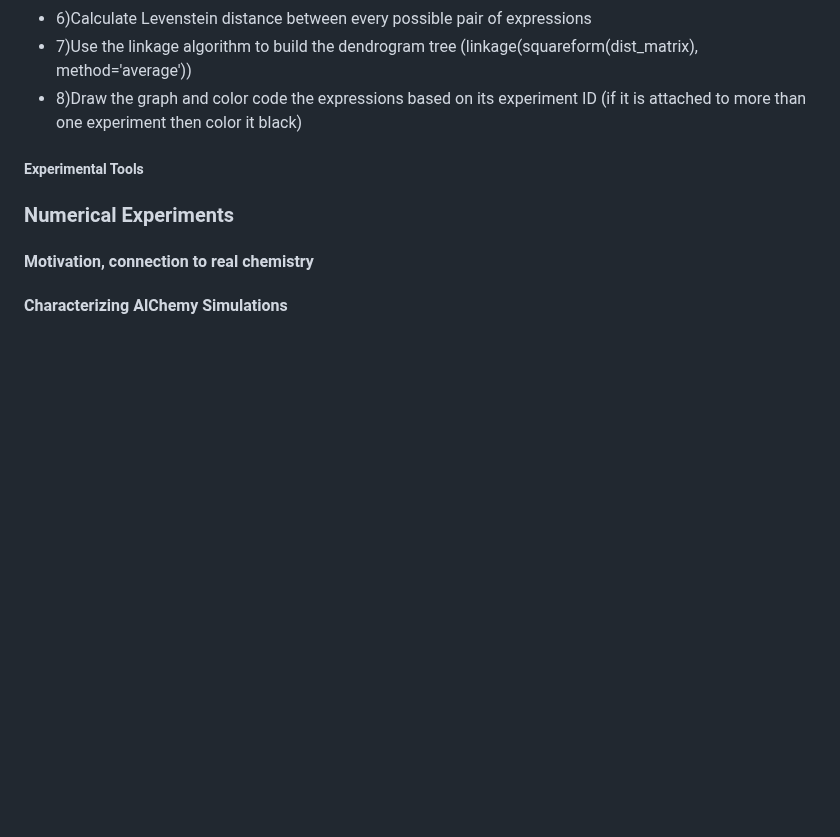
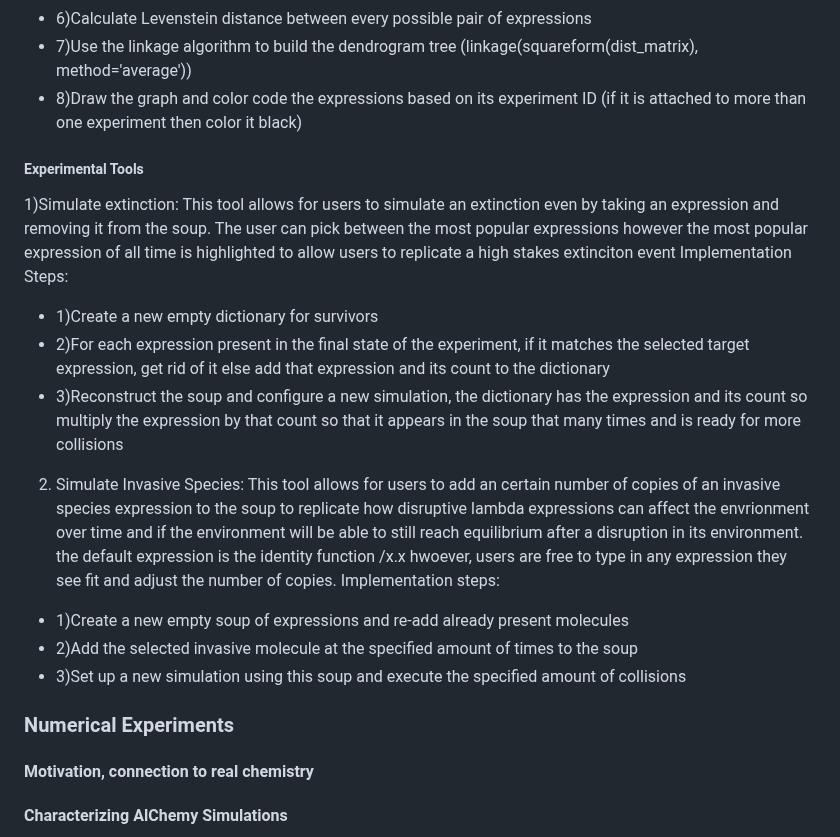
Before and after one commit to mathis-group/Alchemy-Dashboard, a Markdown page: 0-paper/paper_draft.md, the part around the change. Rendered like a GitHub page; blank space fills up the shorter version.

```diff
--- a/0-paper/paper_draft.md
+++ b/0-paper/paper_draft.md
@@ -118,10 +118,19 @@ Here is how it is implemented:
 
 
 
-
 ##### Experimental Tools
 
+1)Simulate extinction: This tool allows for users to simulate an extinction even by taking an expression and removing it from the soup. The user can pick between the most popular expressions however the most popular expression of all time is highlighted to allow users to replicate a high stakes extinciton event
+Implementation Steps:
+- 1)Create a new empty dictionary for survivors
+- 2)For each expression present in the final state of the experiment, if it matches the selected target expression, get rid of it else add that expression and its count to the dictionary
+- 3)Reconstruct the soup and configure a new simulation, the dictionary has the expression and its count so multiply the expression by that count so that it appears in the soup that many times and is ready for more collisions
 
+2) Simulate Invasive Species: This tool allows for users to add an certain number of copies of an invasive species expression to the soup to replicate how disruptive lambda expressions can affect the envrionment over time and if the environment will be able to still reach equilibrium after a disruption in its environment. the default expression is the identity function /x.x hwoever, users are free to type in any expression they see fit and adjust the number of copies.
+Implementation steps:
+- 1)Create a new empty soup of expressions and re-add already present molecules
+- 2)Add the selected invasive molecule at the specified amount of times to the soup
+- 3)Set up a new simulation using this soup and execute the specified amount of collisions
 
 
 
```
